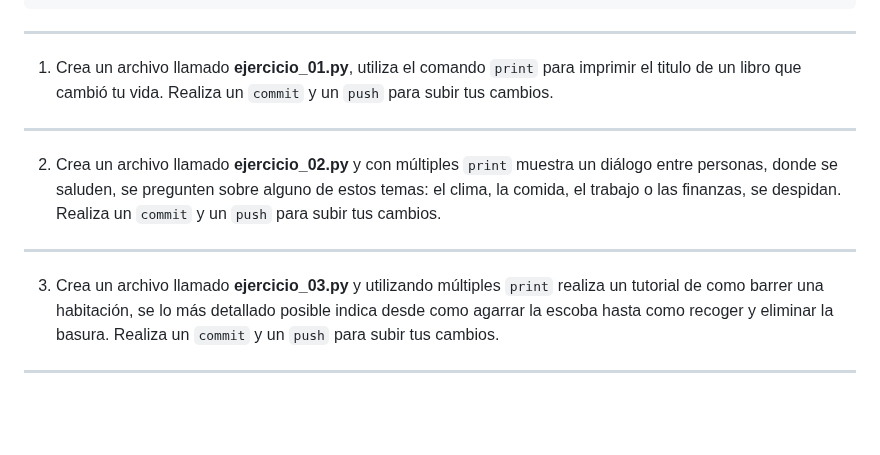
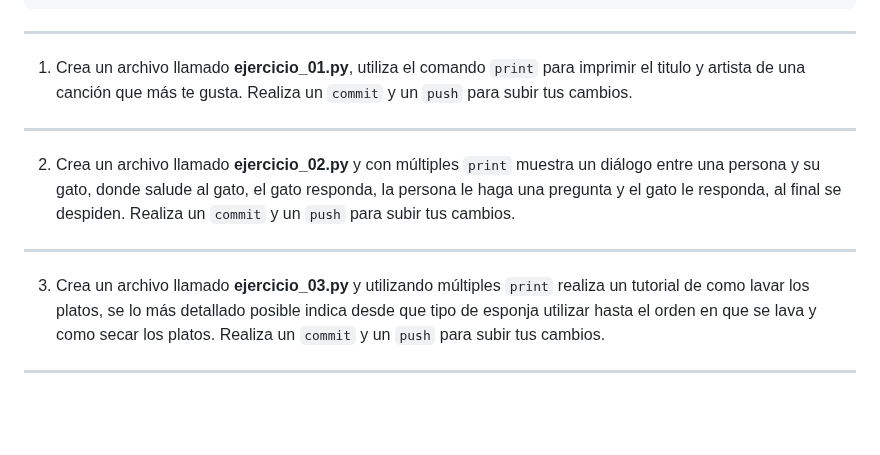
Before and after one commit to python-la-paz/python-study-group-fundamentals, a Markdown page: content/sesion03/Readme.md, the part around the change. Rendered like a GitHub page.

Commit message:
feat(2025): :speech_balloon: Ref #3 Modificación de retos sesión 3

````diff
--- a/content/sesion03/Readme.md
+++ b/content/sesion03/Readme.md
@@ -495,13 +495,13 @@ psg-example/
 ```
 
 ---
-1.  Crea un archivo llamado **ejercicio_01.py**, utiliza el comando `print` para imprimir el titulo de un libro que cambió tu vida. Realiza un `commit` y un `push` para subir tus cambios.
+1.  Crea un archivo llamado **ejercicio_01.py**, utiliza el comando `print` para imprimir el titulo y artista de una canción que más te gusta. Realiza un `commit` y un `push` para subir tus cambios.
 
 ---
-2.  Crea un archivo llamado **ejercicio_02.py** y con múltiples `print` muestra un diálogo entre personas, donde se saluden, se pregunten sobre alguno de estos temas: el clima, la comida, el trabajo o las finanzas, se despidan. Realiza un `commit` y un `push` para subir tus cambios.
+2.  Crea un archivo llamado **ejercicio_02.py** y con múltiples `print` muestra un diálogo entre una persona y su gato, donde salude al gato, el gato responda, la persona le haga una pregunta y el gato le responda, al final se despiden. Realiza un `commit` y un `push` para subir tus cambios.
 
 ---
-3.  Crea un archivo llamado **ejercicio_03.py** y utilizando múltiples `print` realiza un tutorial de como barrer una habitación, se lo más detallado posible indica desde como agarrar la escoba hasta como recoger y eliminar la basura. Realiza un `commit` y un `push` para subir tus cambios.
+3.  Crea un archivo llamado **ejercicio_03.py** y utilizando múltiples `print` realiza un tutorial de como lavar los platos, se lo más detallado posible indica desde que tipo de esponja utilizar hasta el orden en que se lava y como secar los platos. Realiza un `commit` y un `push` para subir tus cambios.
 
 ---
 <!-- .slide: data-background-image="../../content/psg-bg-dark.png" data-background-size="100%"-->
````
